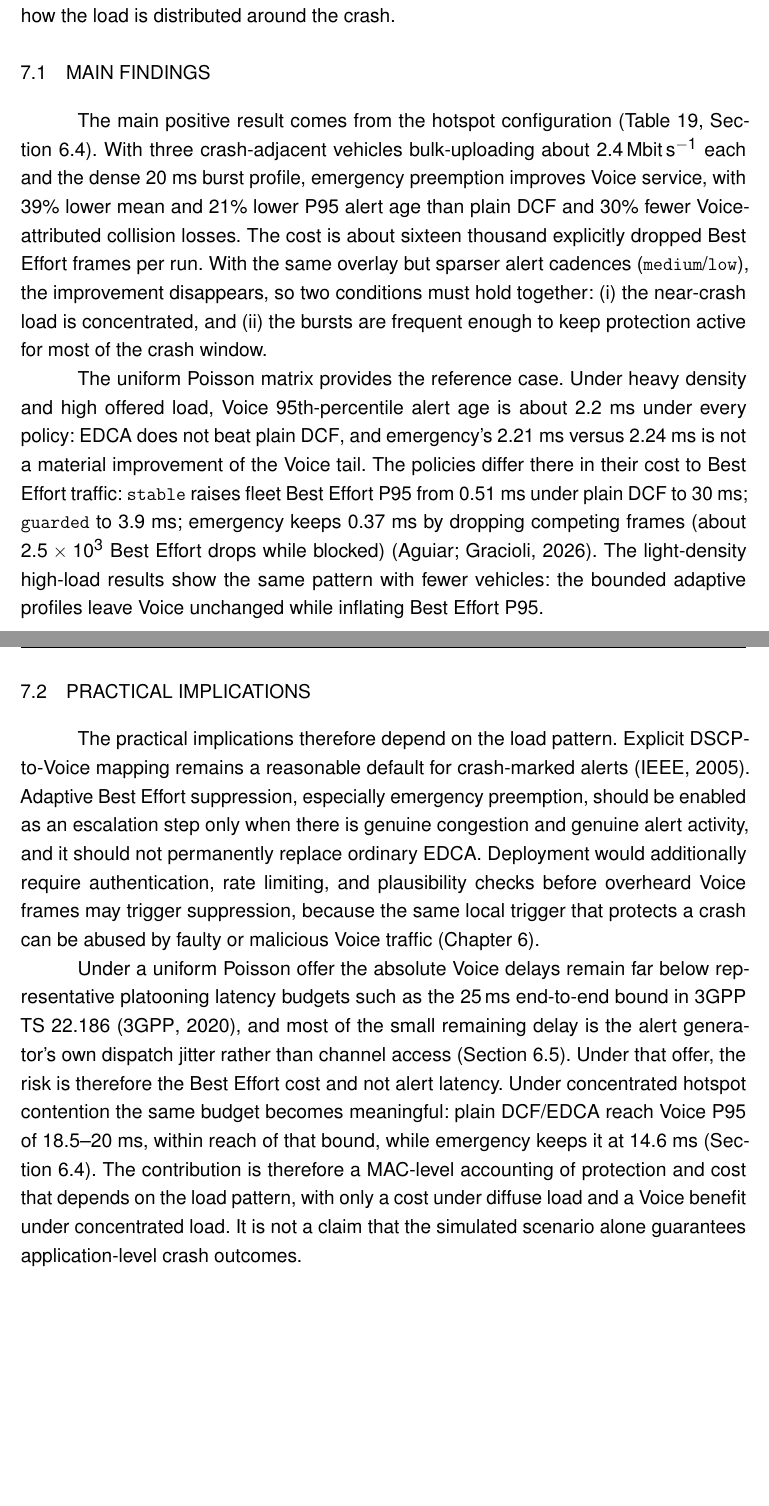
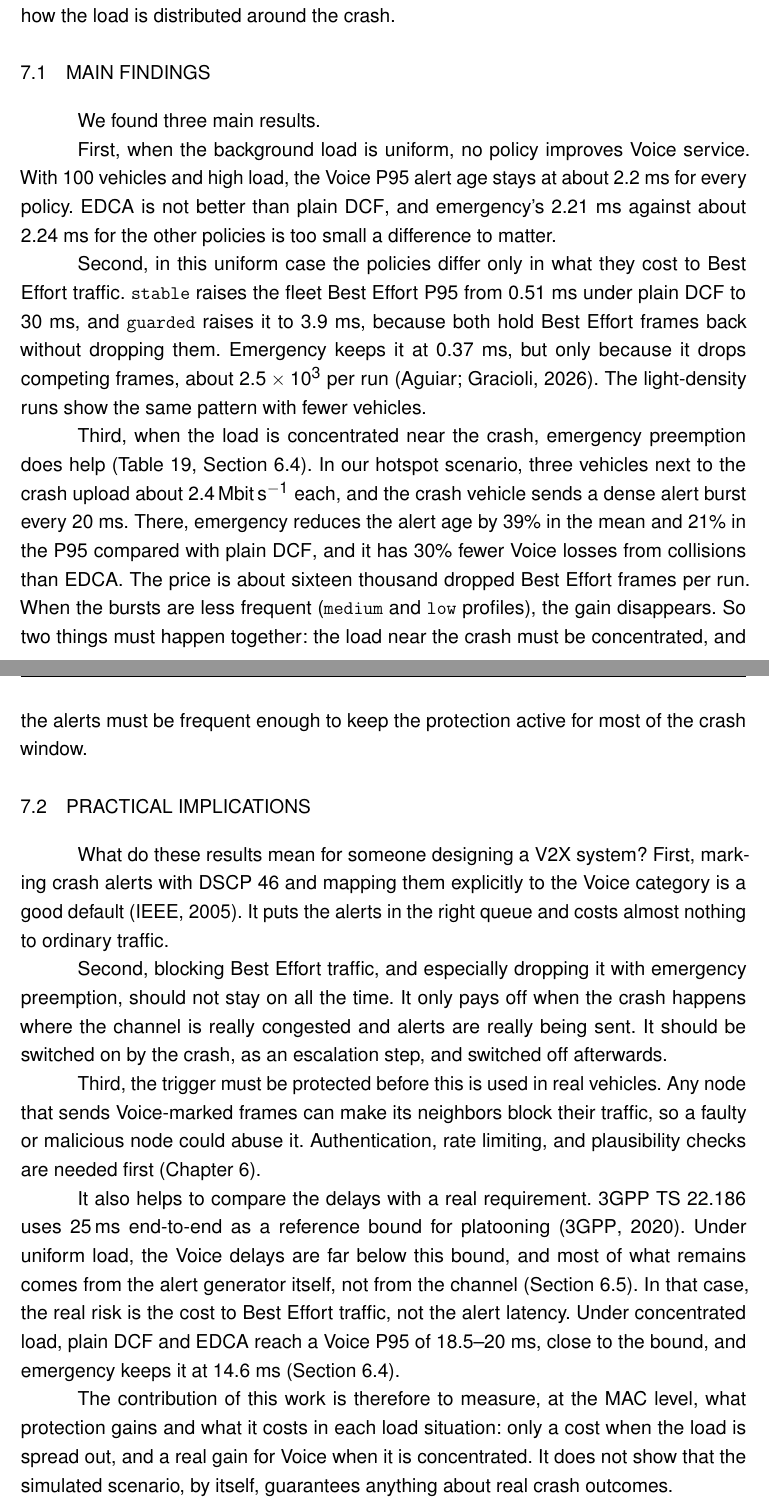
Before and after one commit to GOAguiar99/Masters, a LaTeX thesis (main.tex, which reads chapters/6-chapter.tex): two parts of pages 99 and 100 of 111 before the commit and two parts of pages 100 and 101 of 112 after it, joined at a grey line, cut so that both start at the same text, the shorter picture padded with empty space. Compiled offline with pdfLaTeX.

Commit message:
Rewrite 6.3, 7.1-7.2, Abstract, and Resumo in the author's voice; close #26
Plain, direct English (and Portuguese), short sentences, "we" for the
study's decisions, and explanations of why each result happens.
- 6.3 answers the chapter question first, then explains the uniform
  case (the 2.2 ms is mostly the generator's random offset) and the
  concentrated case (18.5-20 ms down to 14.6 ms with emergency).
- 7.1 lists three findings, one per paragraph; 7.2 is written as
  advice for someone designing a V2X system.
- Abstract and Resumo keep the same content and numbers in shorter
  sentences.

No number changed; every value is in the evaluation tables. #26 is
marked closed in docs/spec/professor-revisions.md; all 28 comments are
addressed.

```diff
--- a/chapters/6-chapter.tex
+++ b/chapters/6-chapter.tex
@@ -14,26 +14,48 @@ The study gives a conditional answer: whether protection helps depends on how th
 \section{Main Findings}
 \label{sec:conc:findings}
 
-The main positive result comes from the hotspot configuration (\autoref{tab:eval:glance}, \autoref{sec:eval:hotspot}). With three crash-adjacent vehicles bulk-uploading about \SI{2.4}{\mega\bit\per\second} each and the dense 20~ms burst profile, emergency preemption improves Voice service, with $39\%$ lower mean and $21\%$ lower P95 alert age than plain \gls{dcf} and $30\%$ fewer Voice-attributed collision losses. The cost is about sixteen thousand explicitly dropped Best Effort frames per run.
-With the same overlay but sparser alert cadences (\texttt{medium}/\texttt{low}), the improvement disappears, so two conditions must hold together: (i)~the near-crash load is concentrated, and (ii)~the bursts are frequent enough to keep protection active for most of the crash window.
+We found three main results.
 
-The uniform Poisson matrix provides the reference case.
-Under heavy density and high offered load, Voice 95th-percentile alert age is about 2.2~ms under every policy: EDCA does not beat plain \gls{dcf}, and emergency's 2.21~ms versus 2.24~ms is not a material improvement of the Voice tail.
-The policies differ there in their cost to Best Effort traffic: \texttt{stable} raises fleet Best Effort P95 from 0.51~ms under plain \gls{dcf} to 30~ms; \texttt{guarded} to 3.9~ms; emergency keeps 0.37~ms by dropping competing frames (about $2.5\times10^{3}$ Best Effort drops while blocked)~\cite{aguiar2026_veins_qos}.
-The light-density high-load results show the same pattern with fewer vehicles: the bounded adaptive profiles leave Voice unchanged while inflating Best Effort P95.
+First, when the background load is uniform, no policy improves Voice service.
+With 100 vehicles and high load, the Voice P95 alert age stays at about 2.2~ms for every policy.
+EDCA is not better than plain \gls{dcf}, and emergency's 2.21~ms against about 2.24~ms for the other policies is too small a difference to matter.
+
+Second, in this uniform case the policies differ only in what they cost to Best Effort traffic.
+\texttt{stable} raises the fleet Best Effort P95 from 0.51~ms under plain \gls{dcf} to 30~ms, and \texttt{guarded} raises it to 3.9~ms, because both hold Best Effort frames back without dropping them.
+Emergency keeps it at 0.37~ms, but only because it drops competing frames, about $2.5\times10^{3}$ per run~\cite{aguiar2026_veins_qos}.
+The light-density runs show the same pattern with fewer vehicles.
+
+Third, when the load is concentrated near the crash, emergency preemption does help (\autoref{tab:eval:glance}, \autoref{sec:eval:hotspot}).
+In our hotspot scenario, three vehicles next to the crash upload about \SI{2.4}{\mega\bit\per\second} each, and the crash vehicle sends a dense alert burst every 20~ms.
+There, emergency reduces the alert age by $39\%$ in the mean and $21\%$ in the P95 compared with plain \gls{dcf}, and it has $30\%$ fewer Voice losses from collisions than EDCA.
+The price is about sixteen thousand dropped Best Effort frames per run.
+When the bursts are less frequent (\texttt{medium} and \texttt{low} profiles), the gain disappears.
+So two things must happen together: the load near the crash must be concentrated, and the alerts must be frequent enough to keep the protection active for most of the crash window.
 
 %%%%%%%%%%%%%%%%%%%%%%%%%%%%%%%%%%%%%%%%%%%%%%%%%%%%%%%%%%%%%%%%%%%%%%%%%%%%%%%%
 \section{Practical Implications}
 \label{sec:conc:takeaway}
 
-The practical implications therefore depend on the load pattern.
-Explicit DSCP-to-Voice mapping remains a reasonable default for crash-marked alerts~\cite{IEEE80211e_2005}.
-Adaptive Best Effort suppression, especially emergency preemption, should be enabled as an escalation step only when there is genuine congestion and genuine alert activity, and it should not permanently replace ordinary EDCA.
-Deployment would additionally require authentication, rate limiting, and plausibility checks before overheard Voice frames may trigger suppression, because the same local trigger that protects a crash can be abused by faulty or malicious Voice traffic (\autoref{chap:evaluation}).
+What do these results mean for someone designing a V2X system?
+First, marking crash alerts with DSCP~46 and mapping them explicitly to the Voice category is a good default~\cite{IEEE80211e_2005}.
+It puts the alerts in the right queue and costs almost nothing to ordinary traffic.
 
-Under a uniform Poisson offer the absolute Voice delays remain far below representative platooning latency budgets such as the~\SI{25}{\milli\second} end-to-end bound in \gls{threegpp} TS~22.186~\cite{ts22186}, and most of the small remaining delay is the alert generator's own dispatch jitter rather than channel access (\autoref{sec:eval:light}). Under that offer, the risk is therefore the Best Effort cost and not alert latency.
-Under concentrated hotspot contention the same budget becomes meaningful: plain \gls{dcf}/EDCA reach Voice P95 of 18.5--20~ms, within reach of that bound, while emergency keeps it at 14.6~ms (\autoref{sec:eval:hotspot}).
-The contribution is therefore a \gls{mac}-level accounting of protection and cost that depends on the load pattern, with only a cost under diffuse load and a Voice benefit under concentrated load. It is not a claim that the simulated scenario alone guarantees application-level crash outcomes.
+Second, blocking Best Effort traffic, and especially dropping it with emergency preemption, should not stay on all the time.
+It only pays off when the crash happens where the channel is really congested and alerts are really being sent.
+It should be switched on by the crash, as an escalation step, and switched off afterwards.
+
+Third, the trigger must be protected before this is used in real vehicles.
+Any node that sends Voice-marked frames can make its neighbors block their traffic, so a faulty or malicious node could abuse it.
+Authentication, rate limiting, and plausibility checks are needed first (\autoref{chap:evaluation}).
+
+It also helps to compare the delays with a real requirement.
+\gls{threegpp} TS~22.186 uses \SI{25}{\milli\second} end-to-end as a reference bound for platooning~\cite{ts22186}.
+Under uniform load, the Voice delays are far below this bound, and most of what remains comes from the alert generator itself, not from the channel (\autoref{sec:eval:light}).
+In that case, the real risk is the cost to Best Effort traffic, not the alert latency.
+Under concentrated load, plain \gls{dcf} and EDCA reach a Voice P95 of 18.5--20~ms, close to the bound, and emergency keeps it at 14.6~ms (\autoref{sec:eval:hotspot}).
+
+The contribution of this work is therefore to measure, at the \gls{mac} level, what protection gains and what it costs in each load situation: only a cost when the load is spread out, and a real gain for Voice when it is concentrated.
+It does not show that the simulated scenario, by itself, guarantees anything about real crash outcomes.
 
 %%%%%%%%%%%%%%%%%%%%%%%%%%%%%%%%%%%%%%%%%%%%%%%%%%%%%%%%%%%%%%%%%%%%%%%%%%%%%%%%
 \section{Limitations}
```
Also changed, not shown: AI_CONTEXT.md (+1 -1 lines), beforetext/beforetext.tex (+2 -2 lines), chapters/5-chapter.tex (+15 -7 lines), docs/spec/professor-revisions.md (+15 -2 lines), docs/spec/rewrite-guide-26.md (+2 -0 lines).
